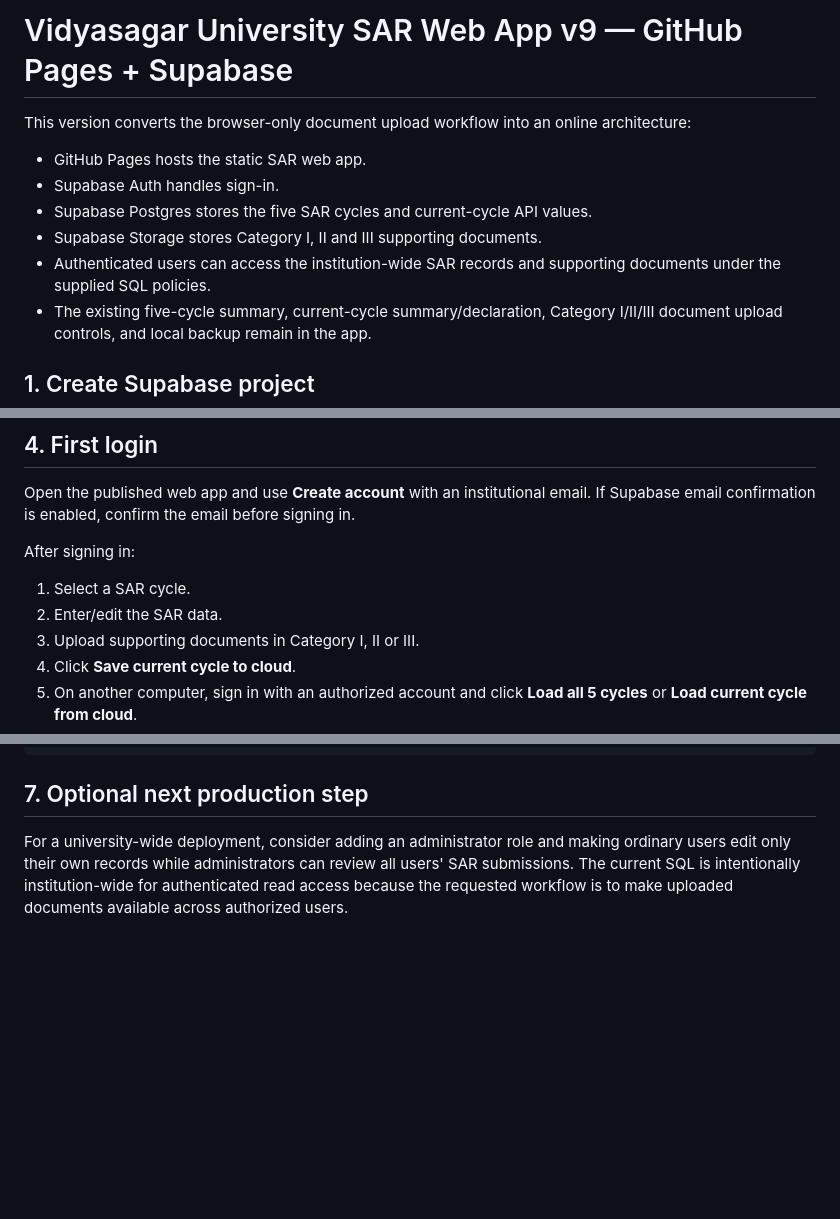
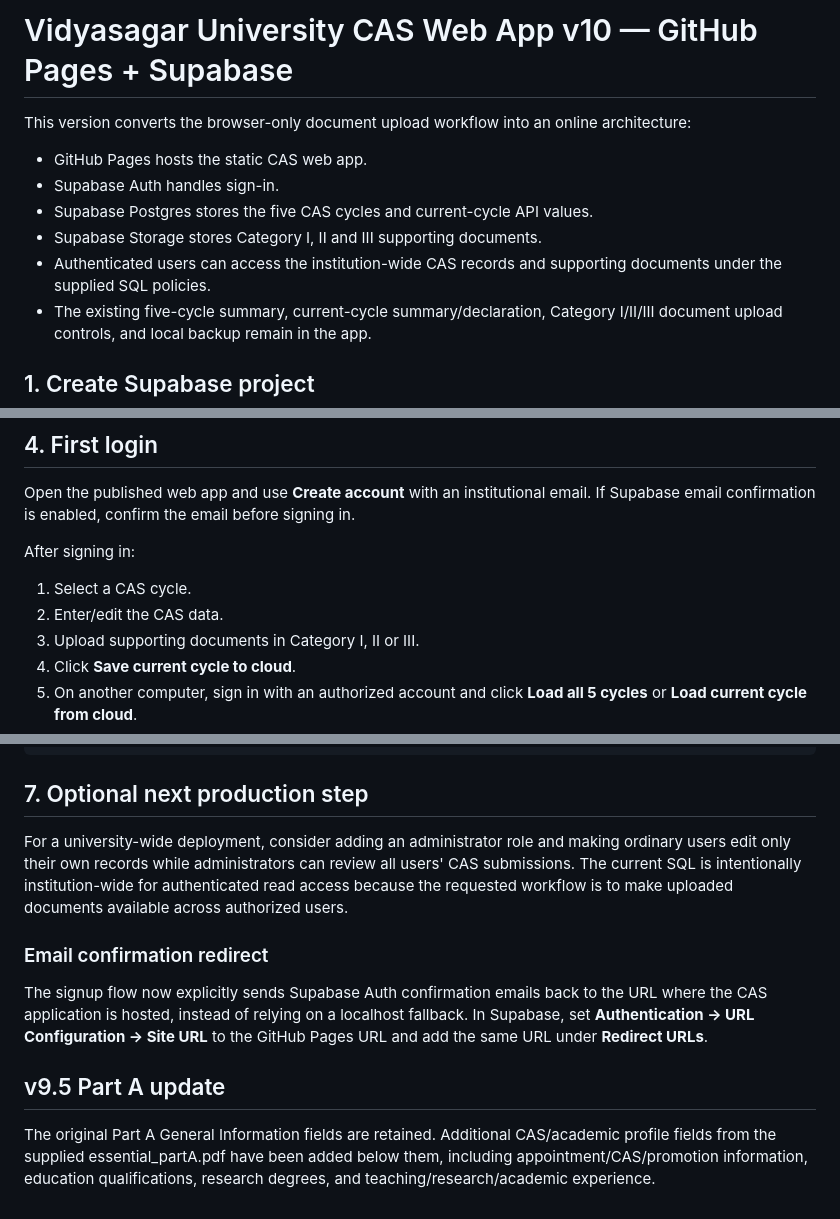
Before and after one commit to prasen1985/CASv2, a Markdown page: README.md, 3 parts joined by grey strips. Rendered like a GitHub page; blank space fills up the shorter version.

Commit message:
Update README for CAS Web App v10 changes

```diff
--- a/README.md
+++ b/README.md
@@ -1,12 +1,12 @@
-# Vidyasagar University SAR Web App v9 — GitHub Pages + Supabase
+# Vidyasagar University CAS Web App v10 — GitHub Pages + Supabase
 
 This version converts the browser-only document upload workflow into an online architecture:
 
-- GitHub Pages hosts the static SAR web app.
+- GitHub Pages hosts the static CAS web app.
 - Supabase Auth handles sign-in.
-- Supabase Postgres stores the five SAR cycles and current-cycle API values.
+- Supabase Postgres stores the five CAS cycles and current-cycle API values.
 - Supabase Storage stores Category I, II and III supporting documents.
-- Authenticated users can access the institution-wide SAR records and supporting documents under the supplied SQL policies.
+- Authenticated users can access the institution-wide CAS records and supporting documents under the supplied SQL policies.
 - The existing five-cycle summary, current-cycle summary/declaration, Category I/II/III document upload controls, and local backup remain in the app.
 
 ## 1. Create Supabase project
@@ -71,8 +71,8 @@ Open the published web app and use **Create account** with an institutional emai
 
 After signing in:
 
-1. Select a SAR cycle.
-2. Enter/edit the SAR data.
+1. Select a CAS cycle.
+2. Enter/edit the CAS data.
 3. Upload supporting documents in Category I, II or III.
 4. Click **Save current cycle to cloud**.
 5. On another computer, sign in with an authorized account and click **Load all 5 cycles** or **Load current cycle from cloud**.
@@ -97,4 +97,12 @@ GitHub Pages
 
 ## 7. Optional next production step
 
-For a university-wide deployment, consider adding an administrator role and making ordinary users edit only their own records while administrators can review all users' SAR submissions. The current SQL is intentionally institution-wide for authenticated read access because the requested workflow is to make uploaded documents available across authorized users.
+For a university-wide deployment, consider adding an administrator role and making ordinary users edit only their own records while administrators can review all users' CAS submissions. The current SQL is intentionally institution-wide for authenticated read access because the requested workflow is to make uploaded documents available across authorized users.
+
+
+### Email confirmation redirect
+The signup flow now explicitly sends Supabase Auth confirmation emails back to the URL where the CAS application is hosted, instead of relying on a localhost fallback. In Supabase, set **Authentication → URL Configuration → Site URL** to the GitHub Pages URL and add the same URL under **Redirect URLs**.
+
+
+## v9.5 Part A update
+The original Part A General Information fields are retained. Additional CAS/academic profile fields from the supplied essential_partA.pdf have been added below them, including appointment/CAS/promotion information, education qualifications, research degrees, and teaching/research/academic experience.
```
Also changed, not shown: other parts of README.md (+2 -2 lines).
